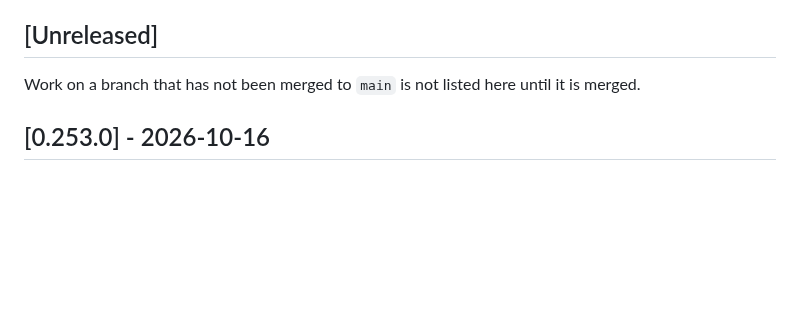
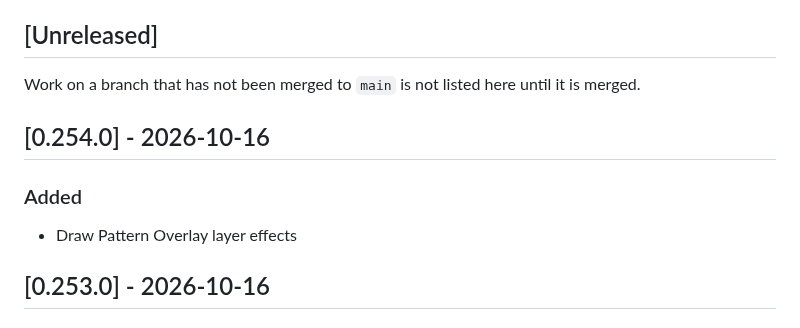
Before and after one commit to cahya-wirawan/aurora, a Markdown page: CHANGELOG.md, the part around the change. Rendered like a GitHub page; blank space fills up the shorter version.

Commit message:
Update the changelog for the Pattern Overlay effect
Co-Authored-By: Claude Sonnet 5.5 <noreply@anthropic.com>
Claude-Session: https://claude.ai/code/session_01ErmhN2wgHbpXbWKADw8efS

```diff
--- a/CHANGELOG.md
+++ b/CHANGELOG.md
@@ -20,6 +20,12 @@ commit, not of the merge.
 Work on a branch that has not been merged to `main` is not listed here until
 it is merged.
 
+## [0.254.0] - 2026-10-16
+
+### Added
+
+- Draw Pattern Overlay layer effects
+
 ## [0.253.0] - 2026-10-16
 
 ### Added
```
